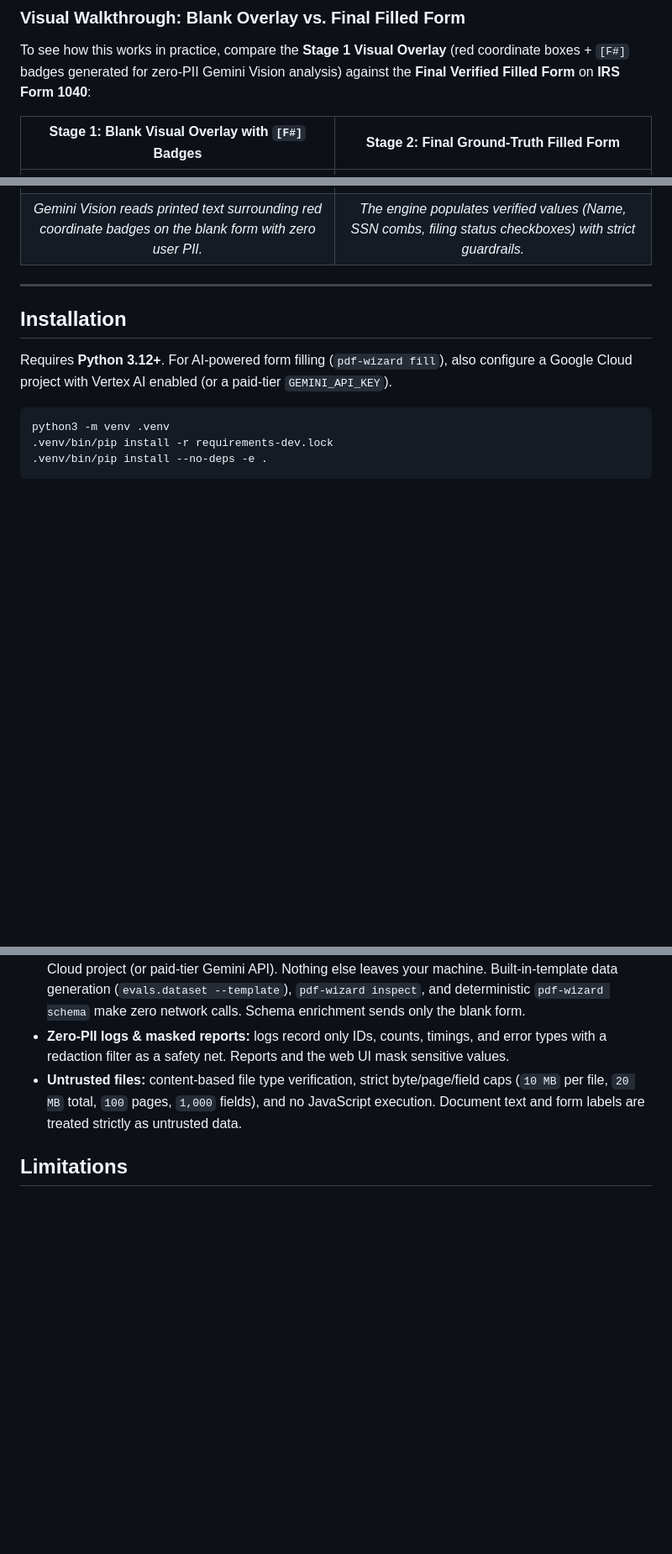
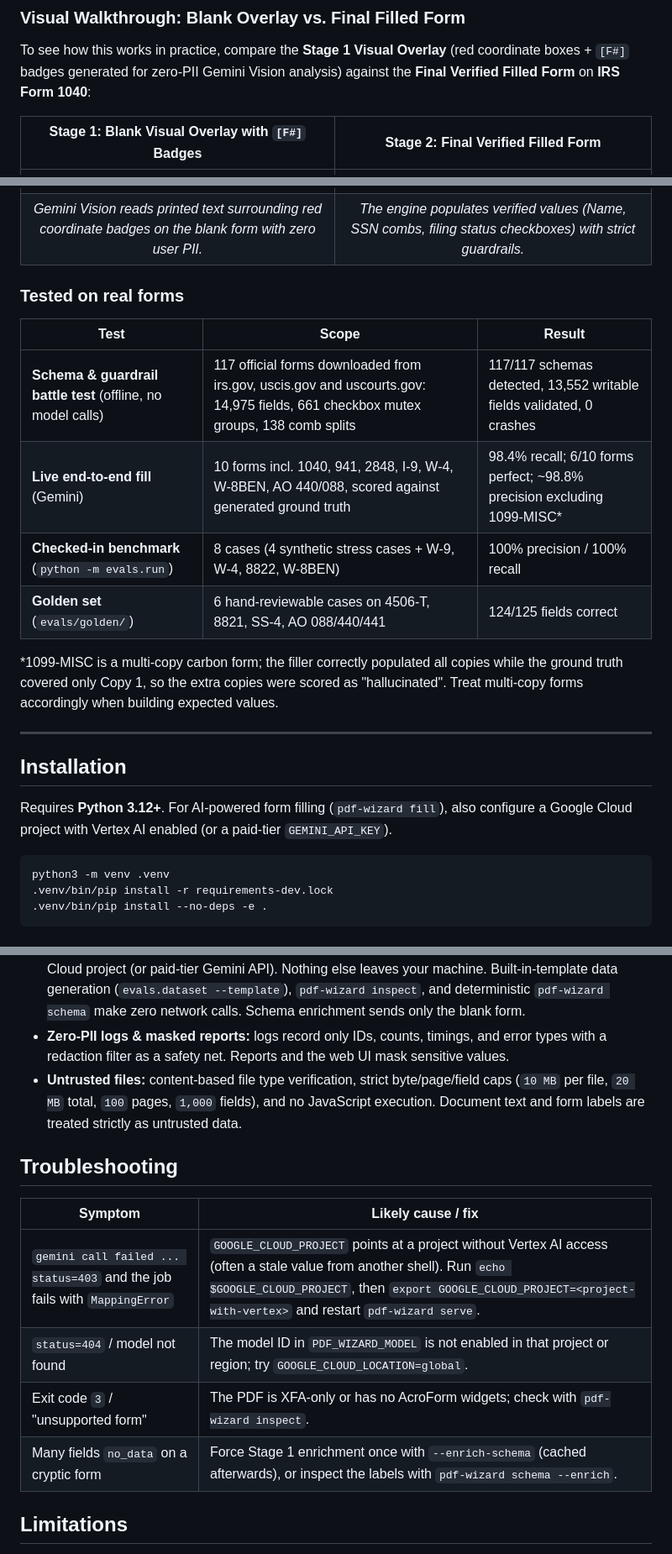
Before and after one commit to harkanwalbedi/pdf-wizard, a Markdown page: README.md, 3 parts joined by grey strips. Shown at 84% size. Drawn GitHub-style; blank space fills up the shorter version.

Commit message:
README: real-form test results, precise zero-PII/cache wording, golden run, troubleshooting

```diff
--- a/README.md
+++ b/README.md
@@ -78,10 +80,21 @@ flowchart TD
 
 To see how this works in practice, compare the **Stage 1 Visual Overlay** (red coordinate boxes + `[F#]` badges generated for zero-PII Gemini Vision analysis) against the **Final Verified Filled Form** on **IRS Form 1040**:
 
-| Stage 1: Blank Visual Overlay with `[F#]` Badges | Stage 2: Final Ground-Truth Filled Form |
+| Stage 1: Blank Visual Overlay with `[F#]` Badges | Stage 2: Final Verified Filled Form |
 |:---:|:---:|
 | ![IRS Form 1040 Overlay](docs/images/f1040_overlay.png) | ![IRS Form 1040 Filled](docs/images/f1040_filled.png) |
 | *Gemini Vision reads printed text surrounding red coordinate badges on the blank form with zero user PII.* | *The engine populates verified values (Name, SSN combs, filing status checkboxes) with strict guardrails.* |
+
+### Tested on real forms
+
+| Test | Scope | Result |
+|---|---|---|
+| **Schema & guardrail battle test** (offline, no model calls) | 117 official forms downloaded from irs.gov, uscis.gov and uscourts.gov: 14,975 fields, 661 checkbox mutex groups, 138 comb splits | 117/117 schemas detected, 13,552 writable fields validated, 0 crashes |
+| **Live end-to-end fill** (Gemini) | 10 forms incl. 1040, 941, 2848, I-9, W-4, W-8BEN, AO 440/088, scored against generated ground truth | 98.4% recall; 6/10 forms perfect; ~98.8% precision excluding 1099-MISC* |
+| **Checked-in benchmark** (`python -m evals.run`) | 8 cases (4 synthetic stress cases + W-9, W-4, 8822, W-8BEN) | 100% precision / 100% recall |
+| **Golden set** (`evals/golden/`) | 6 hand-reviewable cases on 4506-T, 8821, SS-4, AO 088/440/441 | 124/125 fields correct |
+
+\*1099-MISC is a multi-copy carbon form; the filler correctly populated all copies while the ground truth covered only Copy 1, so the extra copies were scored as "hallucinated". Treat multi-copy forms accordingly when building expected values.
 
 ---
 
@@ -279,6 +295,15 @@ See [`evals/README.md`](evals/README.md) for full details on scoring precision,
 - **Where data goes:** your documents and form are sent only to Gemini in your configured Google Cloud project (or paid-tier Gemini API). Nothing else leaves your machine. Built-in-template data generation (`evals.dataset --template`), `pdf-wizard inspect`, and deterministic `pdf-wizard schema` make zero network calls. Schema enrichment sends only the blank form.
 - **Zero-PII logs & masked reports:** logs record only IDs, counts, timings, and error types with a redaction filter as a safety net. Reports and the web UI mask sensitive values.
 - **Untrusted files:** content-based file type verification, strict byte/page/field caps (`10 MB` per file, `20 MB` total, `100` pages, `1,000` fields), and no JavaScript execution. Document text and form labels are treated strictly as untrusted data.
+
+## Troubleshooting
+
+| Symptom | Likely cause / fix |
+|---|---|
+| `gemini call failed ... status=403` and the job fails with `MappingError` | `GOOGLE_CLOUD_PROJECT` points at a project without Vertex AI access (often a stale value from another shell). Run `echo $GOOGLE_CLOUD_PROJECT`, then `export GOOGLE_CLOUD_PROJECT=<project-with-vertex>` and restart `pdf-wizard serve`. |
+| `status=404` / model not found | The model ID in `PDF_WIZARD_MODEL` is not enabled in that project or region; try `GOOGLE_CLOUD_LOCATION=global`. |
+| Exit code `3` / "unsupported form" | The PDF is XFA-only or has no AcroForm widgets; check with `pdf-wizard inspect`. |
+| Many fields `no_data` on a cryptic form | Force Stage 1 enrichment once with `--enrich-schema` (cached afterwards), or inspect the labels with `pdf-wizard schema --enrich`. |
 
 ## Limitations
 
```
Also changed, not shown: other parts of README.md (+7 -2 lines).
